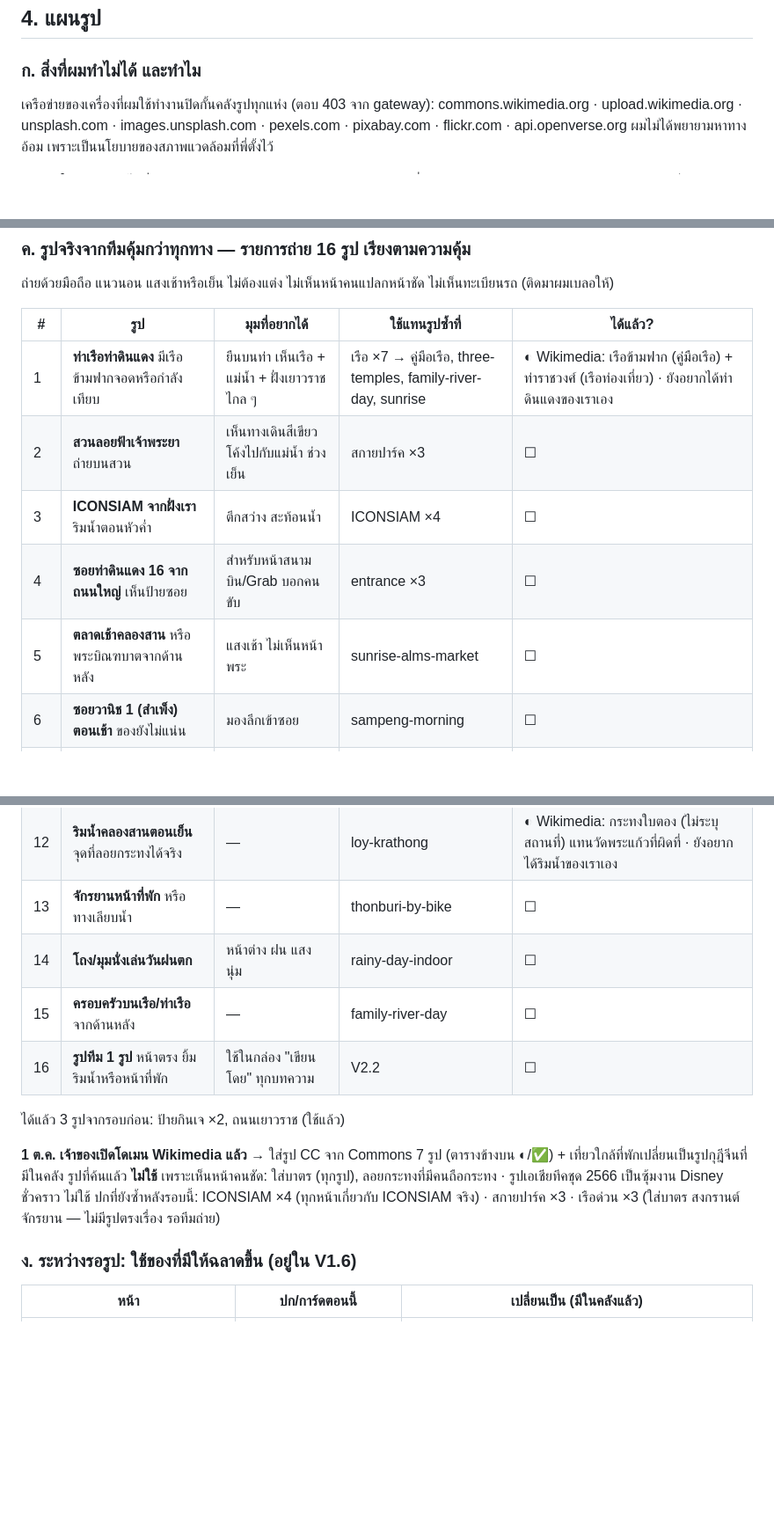
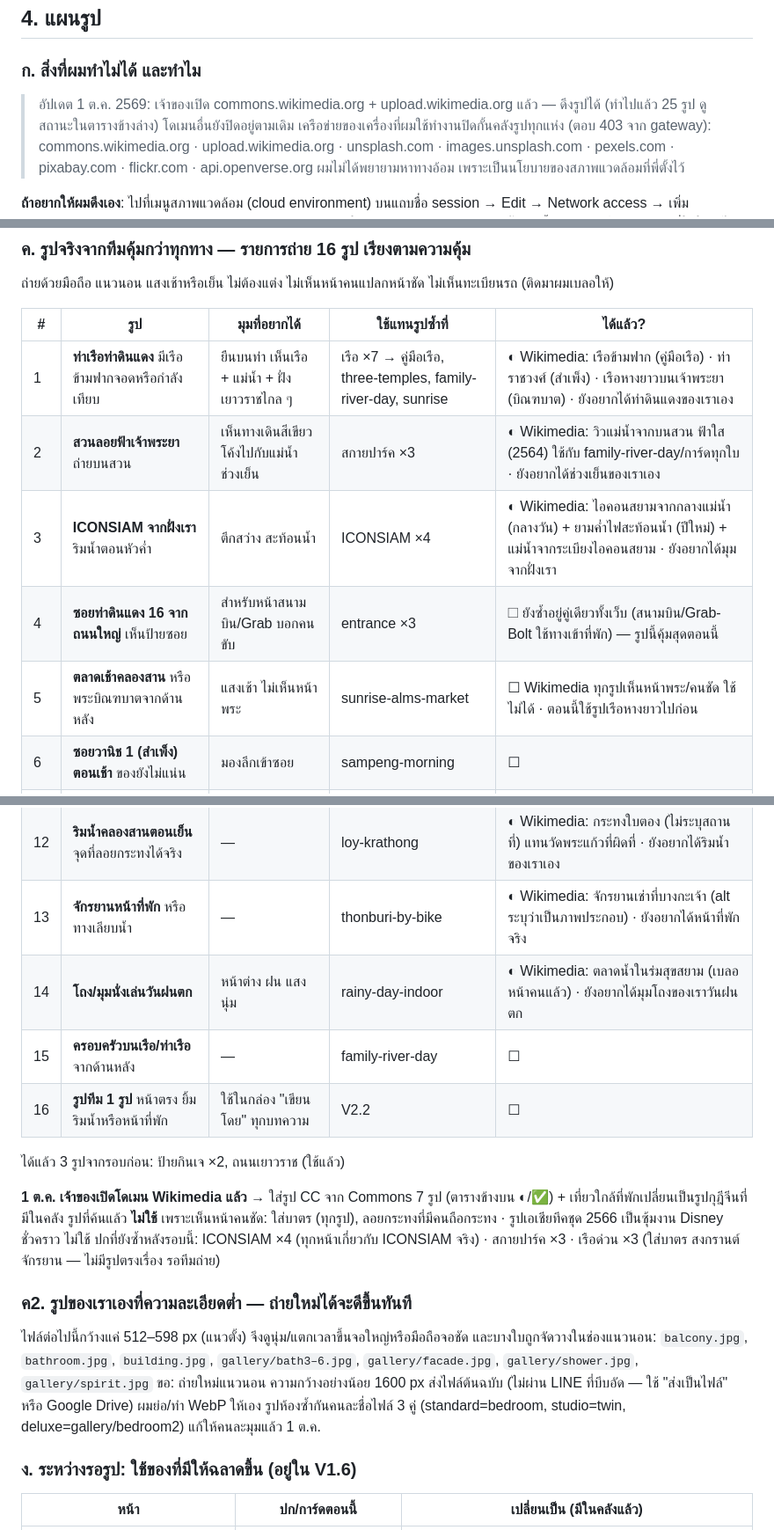
Before and after one commit to chawanansuk/houseofhapiness, a Markdown page: _review/guides-visibility-plan.md, 3 parts joined by grey strips. Shown at 88% size. Drawn GitHub-style; blank space fills up the shorter version.

Commit message:
แผนรูป: อัปเดตสถานะรายการถ่าย 16 รูปหลังรอบ Wikimedia + รายการรูปของเราที่ความละเอียดต่ำ
Co-Authored-By: Claude Fable 5.1 <noreply@anthropic.com>
Claude-Session: https://claude.ai/code/session_012fKZaijRoSM6ejsdfdSYhf

```diff
--- a/_review/guides-visibility-plan.md
+++ b/_review/guides-visibility-plan.md
@@ -108,6 +108,7 @@
 ## 4. แผนรูป
 
 ### ก. สิ่งที่ผมทำไม่ได้ และทำไม
+> อัปเดต 1 ต.ค. 2569: เจ้าของเปิด commons.wikimedia.org + upload.wikimedia.org แล้ว — ดึงรูปได้ (ทำไปแล้ว 25 รูป ดูสถานะในตารางข้างล่าง) โดเมนอื่นยังปิดอยู่ตามเดิม
 เครือข่ายของเครื่องที่ผมใช้ทำงานปิดกั้นคลังรูปทุกแห่ง (ตอบ 403 จาก gateway): commons.wikimedia.org · upload.wikimedia.org · unsplash.com · images.unsplash.com · pexels.com · pixabay.com · flickr.com · api.openverse.org
 ผมไม่ได้พยายามหาทางอ้อม เพราะเป็นนโยบายของสภาพแวดล้อมที่พี่ตั้งไว้
 
@@ -124,11 +125,11 @@
 
 | # | รูป | มุมที่อยากได้ | ใช้แทนรูปซ้ำที่ | ได้แล้ว? |
 |---|---|---|---|---|
-| 1 | **ท่าเรือท่าดินแดง** มีเรือข้ามฟากจอดหรือกำลังเทียบ | ยืนบนท่า เห็นเรือ + แม่น้ำ + ฝั่งเยาวราชไกล ๆ | เรือ ×7 → คู่มือเรือ, three-temples, family-river-day, sunrise | ◐ Wikimedia: เรือข้ามฟาก (คู่มือเรือ) + ท่าราชวงศ์ (เรือท่องเที่ยว) · ยังอยากได้ท่าดินแดงของเราเอง |
-| 2 | **สวนลอยฟ้าเจ้าพระยา** ถ่ายบนสวน | เห็นทางเดินสีเขียวโค้งไปกับแม่น้ำ ช่วงเย็น | สกายปาร์ค ×3 | ☐ |
-| 3 | **ICONSIAM จากฝั่งเรา** ริมน้ำตอนหัวค่ำ | ตึกสว่าง สะท้อนน้ำ | ICONSIAM ×4 | ☐ |
-| 4 | **ซอยท่าดินแดง 16 จากถนนใหญ่** เห็นป้ายซอย | สำหรับหน้าสนามบิน/Grab บอกคนขับ | entrance ×3 | ☐ |
-| 5 | **ตลาดเช้าคลองสาน** หรือพระบิณฑบาตจากด้านหลัง | แสงเช้า ไม่เห็นหน้าพระ | sunrise-alms-market | ☐ |
+| 1 | **ท่าเรือท่าดินแดง** มีเรือข้ามฟากจอดหรือกำลังเทียบ | ยืนบนท่า เห็นเรือ + แม่น้ำ + ฝั่งเยาวราชไกล ๆ | เรือ ×7 → คู่มือเรือ, three-temples, family-river-day, sunrise | ◐ Wikimedia: เรือข้ามฟาก (คู่มือเรือ) · ท่าราชวงศ์ (สำเพ็ง) · เรือหางยาวบนเจ้าพระยา (บิณฑบาต) · ยังอยากได้ท่าดินแดงของเราเอง |
+| 2 | **สวนลอยฟ้าเจ้าพระยา** ถ่ายบนสวน | เห็นทางเดินสีเขียวโค้งไปกับแม่น้ำ ช่วงเย็น | สกายปาร์ค ×3 | ◐ Wikimedia: วิวแม่น้ำจากบนสวน ฟ้าใส (2564) ใช้กับ family-river-day/การ์ดทุกใบ · ยังอยากได้ช่วงเย็นของเราเอง |
+| 3 | **ICONSIAM จากฝั่งเรา** ริมน้ำตอนหัวค่ำ | ตึกสว่าง สะท้อนน้ำ | ICONSIAM ×4 | ◐ Wikimedia: ไอคอนสยามจากกลางแม่น้ำ (กลางวัน) + ยามค่ำไฟสะท้อนน้ำ (ปีใหม่) + แม่น้ำจากระเบียงไอคอนสยาม · ยังอยากได้มุมจากฝั่งเรา |
+| 4 | **ซอยท่าดินแดง 16 จากถนนใหญ่** เห็นป้ายซอย | สำหรับหน้าสนามบิน/Grab บอกคนขับ | entrance ×3 | ☐ ยังซ้ำอยู่คู่เดียวทั้งเว็บ (สนามบิน/Grab-Bolt ใช้ทางเข้าที่พัก) — รูปนี้คุ้มสุดตอนนี้ |
+| 5 | **ตลาดเช้าคลองสาน** หรือพระบิณฑบาตจากด้านหลัง | แสงเช้า ไม่เห็นหน้าพระ | sunrise-alms-market | ☐ Wikimedia ทุกรูปเห็นหน้าพระ/คนชัด ใช้ไม่ได้ · ตอนนี้ใช้รูปเรือหางยาวไปก่อน |
 | 6 | **ซอยวานิช 1 (สำเพ็ง) ตอนเช้า** ของยังไม่แน่น | มองลึกเข้าซอย | sampeng-morning | ☐ |
 | 7 | **วัดอรุณจากบนเรือข้ามฟาก** | กราบเรือ + พระปรางค์ | watarun (Wikimedia) | ☐ |
 | 8 | **เอเชียทีค / ชิงช้าสวรรค์** จากริมน้ำหรือบนเรือ ตอนไฟเปิด | — | asiatique | ✅ Wikimedia: เอเชียทีคยามค่ำจากแม่น้ำ เห็นชิงช้าสวรรค์เปิดไฟ (2564) |
@@ -136,8 +137,8 @@
 | 10 | **เรือไฟฟ้า MINE ที่ท่า** + ป้ายสาย | ตัวเรือสีขาว-เขียว/ม่วง | electric-boats-bangkok | ✅ Wikimedia (ภาพปี 2563) |
 | 11 | **ตุ๊กตุ๊ก MuvMi** จอดแถว ICONSIAM หรือวงเวียนใหญ่ | ตัวรถสีฟ้า ไม่เห็นคนขับ | muvmi-guide | ✅ Wikimedia (คันสีแดง เบลอคนขับแล้ว) |
 | 12 | **ริมน้ำคลองสานตอนเย็น** จุดที่ลอยกระทงได้จริง | — | loy-krathong | ◐ Wikimedia: กระทงใบตอง (ไม่ระบุสถานที่) แทนวัดพระแก้วที่ผิดที่ · ยังอยากได้ริมน้ำของเราเอง |
-| 13 | **จักรยานหน้าที่พัก** หรือทางเลียบน้ำ | — | thonburi-by-bike | ☐ |
-| 14 | **โถง/มุมนั่งเล่นวันฝนตก** | หน้าต่าง ฝน แสงนุ่ม | rainy-day-indoor | ☐ |
+| 13 | **จักรยานหน้าที่พัก** หรือทางเลียบน้ำ | — | thonburi-by-bike | ◐ Wikimedia: จักรยานเช่าที่บางกะเจ้า (alt ระบุว่าเป็นภาพประกอบ) · ยังอยากได้หน้าที่พักจริง |
+| 14 | **โถง/มุมนั่งเล่นวันฝนตก** | หน้าต่าง ฝน แสงนุ่ม | rainy-day-indoor | ◐ Wikimedia: ตลาดน้ำในร่มสุขสยาม (เบลอหน้าคนแล้ว) · ยังอยากได้มุมโถงของเราวันฝนตก |
 | 15 | **ครอบครัวบนเรือ/ท่าเรือ** จากด้านหลัง | — | family-river-day | ☐ |
 | 16 | **รูปทีม 1 รูป** หน้าตรง ยิ้ม ริมน้ำหรือหน้าที่พัก | ใช้ในกล่อง "เขียนโดย" ทุกบทความ | V2.2 | ☐ |
 
@@ -146,6 +147,11 @@
 **1 ต.ค. เจ้าของเปิดโดเมน Wikimedia แล้ว** → ใส่รูป CC จาก Commons 7 รูป (ตารางข้างบน ◐/✅) + เที่ยวใกล้ที่พักเปลี่ยนเป็นรูปกุฎีจีนที่มีในคลัง
 รูปที่ค้นแล้ว **ไม่ใช้** เพราะเห็นหน้าคนชัด: ใส่บาตร (ทุกรูป), ลอยกระทงที่มีคนถือกระทง · รูปเอเชียทีคชุด 2566 เป็นซุ้มงาน Disney ชั่วคราว ไม่ใช้
 ปกที่ยังซ้ำหลังรอบนี้: ICONSIAM ×4 (ทุกหน้าเกี่ยวกับ ICONSIAM จริง) · สกายปาร์ค ×3 · เรือด่วน ×3 (ใส่บาตร สงกรานต์ จักรยาน — ไม่มีรูปตรงเรื่อง รอทีมถ่าย)
+
+### ค2. รูปของเราเองที่ความละเอียดต่ำ — ถ่ายใหม่ได้จะดีขึ้นทันที
+ไฟล์ต่อไปนี้กว้างแค่ 512–598 px (แนวตั้ง) จึงดูนุ่ม/แตกเวลาขึ้นจอใหญ่หรือมือถือจอชัด และบางใบถูกจัดวางในช่องแนวนอน: `balcony.jpg`, `bathroom.jpg`, `building.jpg`, `gallery/bath3–6.jpg`, `gallery/facade.jpg`, `gallery/shower.jpg`, `gallery/spirit.jpg`
+ขอ: ถ่ายใหม่แนวนอน ความกว้างอย่างน้อย 1600 px ส่งไฟล์ต้นฉบับ (ไม่ผ่าน LINE ที่บีบอัด — ใช้ "ส่งเป็นไฟล์" หรือ Google Drive) ผมย่อ/ทำ WebP ให้เอง
+รูปห้องซ้ำกันคนละชื่อไฟล์ 3 คู่ (standard=bedroom, studio=twin, deluxe=gallery/bedroom2) แก้ให้คนละมุมแล้ว 1 ต.ค.
 
 ### ง. ระหว่างรอรูป: ใช้ของที่มีให้ฉลาดขึ้น (อยู่ใน V1.6)
 | หน้า | ปก/การ์ดตอนนี้ | เปลี่ยนเป็น (มีในคลังแล้ว) |
```
